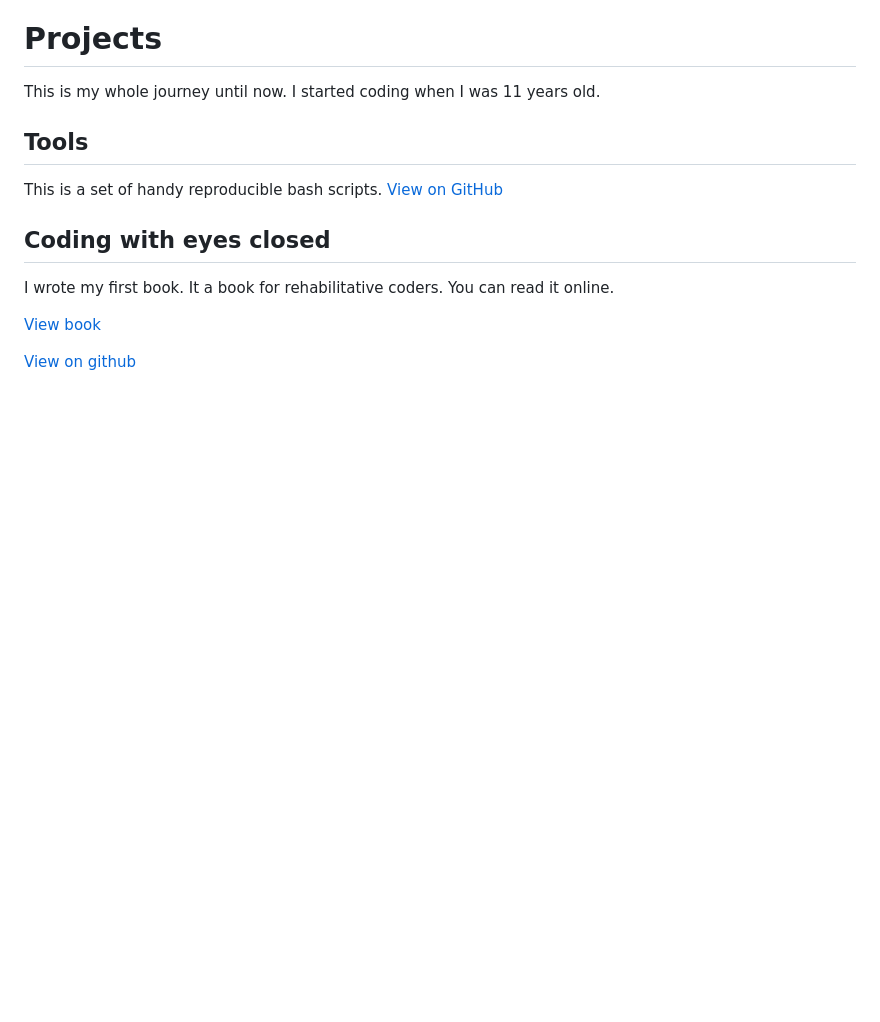
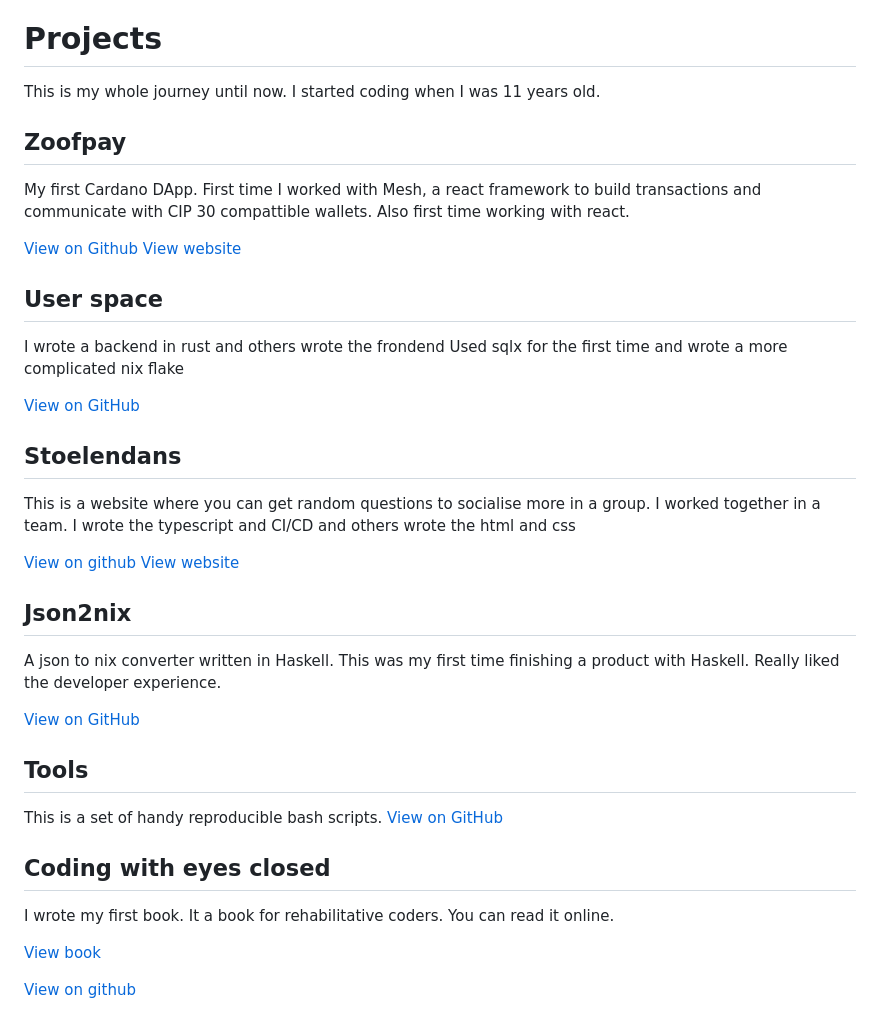
Before and after one commit to SemPruijs/pruijs.net, a Markdown page: site.md, the part around the change. GitHub-like rendering; blank space fills up the shorter version.

Commit message:
Add more projects

```diff
--- a/site.md
+++ b/site.md
@@ -10,6 +10,38 @@ email: contact@pruijs.net
 # Projects
 
 This is my whole journey until now. I started coding when I was 11 years old.
+
+## Zoofpay
+
+My first Cardano DApp.
+First time I worked with Mesh, a react framework to build transactions and communicate with CIP 30 compattible wallets.
+Also first time working with react.
+
+[View on Github](https://github.com/sempruijs/zoofpay)
+[View website](https://zoofpay.com/)
+
+## User space
+
+I wrote a backend in rust and others wrote the frondend
+Used sqlx for the first time and wrote a more complicated nix flake
+
+[View on GitHub](https://github.com/sempruijs/user-space)
+
+## Stoelendans
+
+This is a website where you can get random questions to socialise more in a group.
+I worked together in a team. I wrote the typescript and CI/CD and others wrote the html and css
+
+[View on github](https://github.com/sempruijs/stoelendans)
+[View website](https://stoelendans.pruijs.net)
+
+## Json2nix
+
+A json to nix converter written in Haskell.
+This was my first time finishing a product with Haskell.
+Really liked the developer experience.
+
+[View on GitHub](https://github.com/sempruijs/json2nix)
 
 ## Tools
 
```
